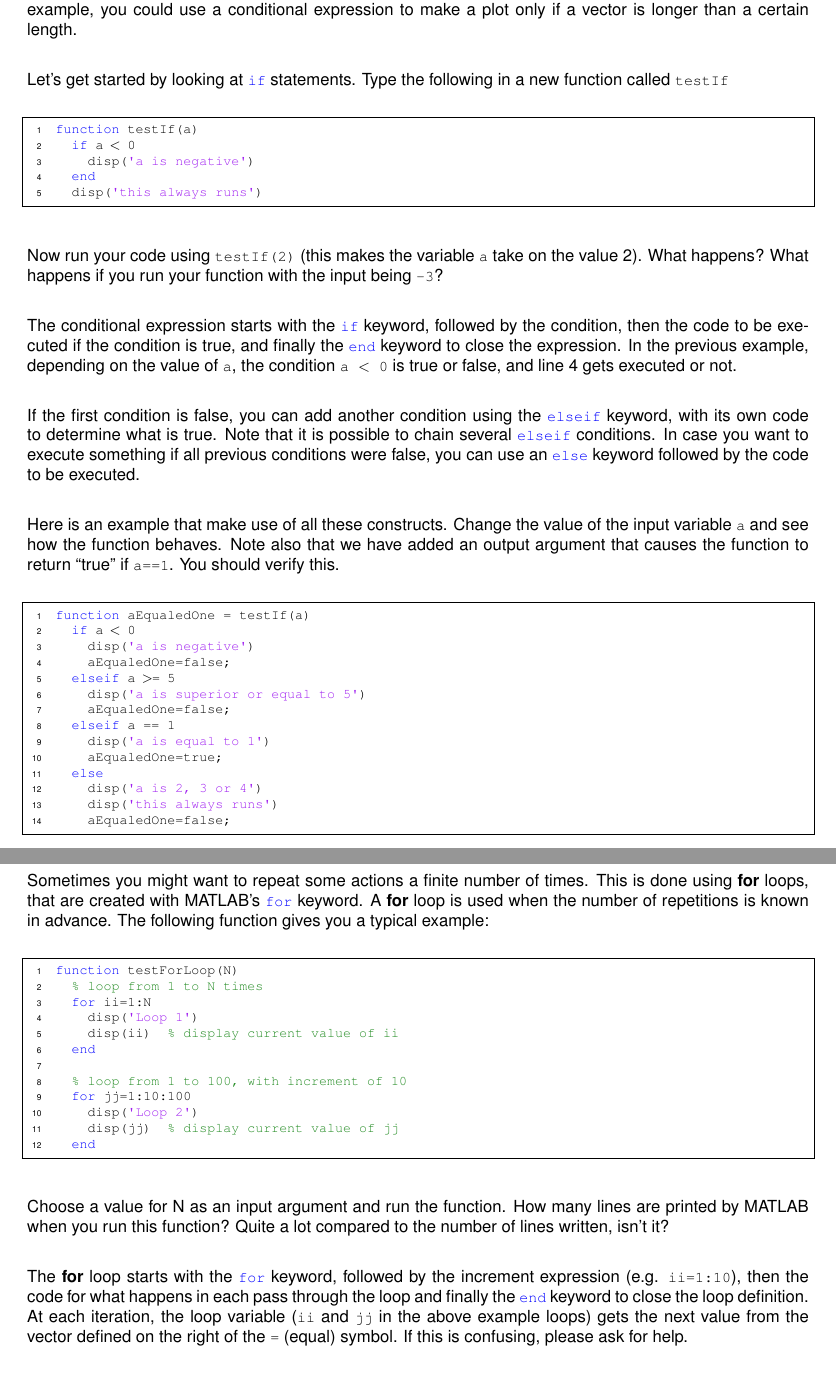
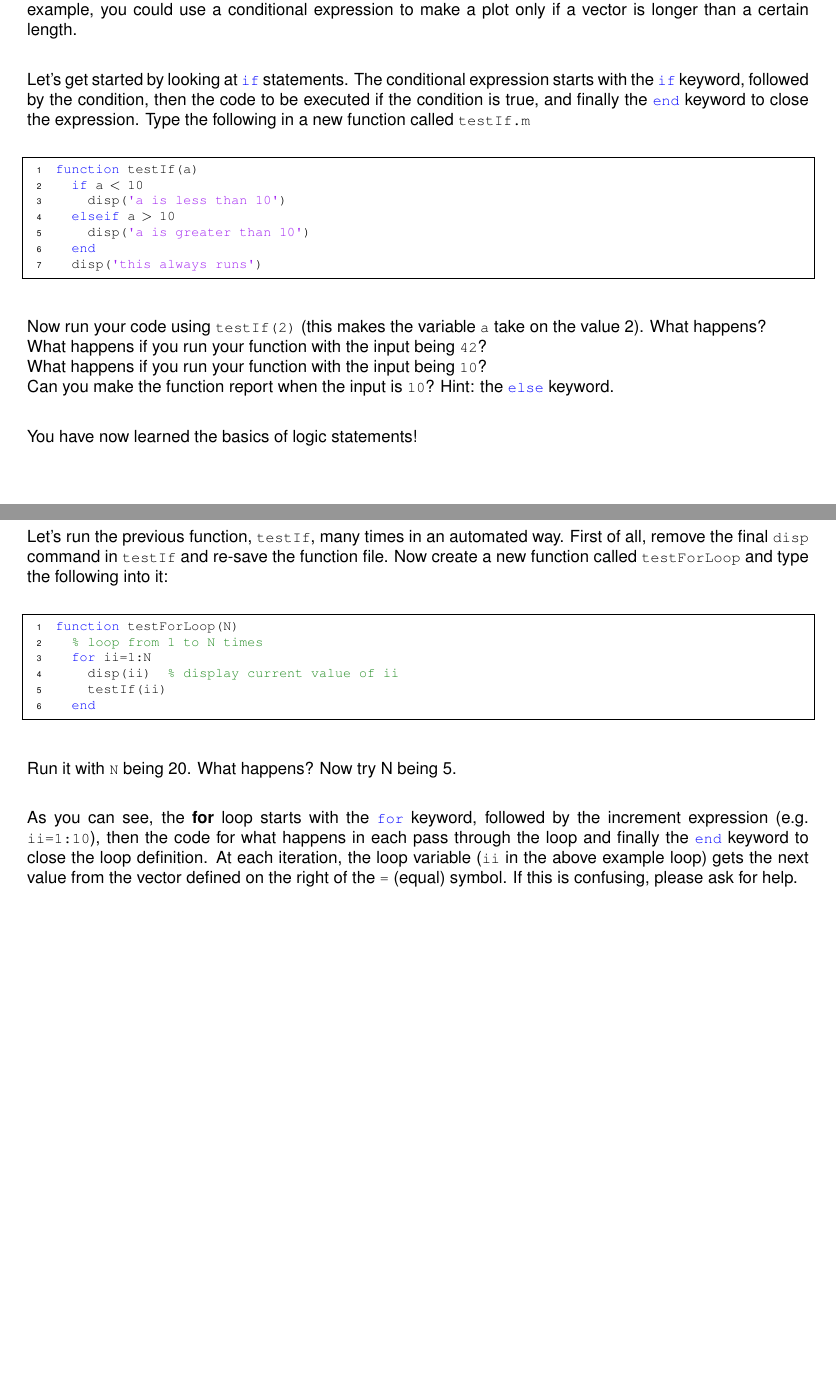
Before and after one commit to BaselLaserMouse/basic_matlab, a LaTeX document (basic_matlab.tex): two parts of pages 16 and 17 of 18, joined at a grey line, cut so that both start at the same text, the shorter picture padded with empty space. Compiled offline with pdfLaTeX.

Commit message:
shorten some of the remaining stuff so we don't run over.

```diff
--- a/basic_matlab.tex
+++ b/basic_matlab.tex
@@ -597,78 +597,50 @@ Ensure the Subject is ``Advanced Plotting'' and that you include your group memb
 In other words, conditional expressions allow you to make certain events happen only under certain conditions.
 For example, you could use a conditional expression to make a plot only if a vector is longer than a certain length.
 
-Let's get started by looking at \mcode{if} statements. Type the following in a new function called \mcode{testIf}
+Let's get started by looking at \mcode{if} statements.
+The conditional expression starts with the \mcode{if} keyword, followed by the condition, then the code to be executed if the condition is true, and finally the \mcode{end} keyword to close the expression.
+Type the following in a new function called \mcode{testIf.m}
 \begin{lstlisting}
 function testIf(a)
-  if a < 0
-    disp('a is negative')
+  if a < 10
+    disp('a is less than 10')
+  elseif a > 10
+  	disp('a is greater than 10')
   end
   disp('this always runs')
 \end{lstlisting}
 
 Now run your code using \mcode{testIf(2)} (this makes the variable \mcode{a} take on the value 2).
-What happens?
-What happens if you run your function with the input being \mcode{-3}?
+What happens? \\
+What happens if you run your function with the input being \mcode{42}?\\
+What happens if you run your function with the input being \mcode{10}?\\
+Can you make the function report when the input is \mcode{10}? Hint: the \mcode{else} keyword.
 
+You have now learned the basics of logic statements!
 
-The conditional expression starts with the \mcode{if} keyword, followed by the condition, then the code to be executed if the condition is true, and finally the \mcode{end} keyword to close the expression.
-In the previous example, depending on the value of \mcode{a}, the condition \mcode{a < 0} is true or false, and line 4 gets executed or not.
-
-If the first condition is false, you can add another condition using the \mcode{elseif} keyword, with its own code to determine what is true.
-Note that it is possible to chain several \mcode{elseif} conditions.
-In case you want to execute something if all previous conditions were false, you can use an \mcode{else} keyword followed by the code to be executed.
-
-Here is an example that make use of all these constructs.
-Change the value of the input variable \mcode{a} and see how the function behaves.
-Note also that we have added an output argument that causes the function to return ``true'' if \mcode{a==1}.
-You should verify this.
-\begin{lstlisting}
-function aEqualedOne = testIf(a)
-  if a < 0
-    disp('a is negative')
-    aEqualedOne=false;
-  elseif a >= 5
-    disp('a is superior or equal to 5')
-    aEqualedOne=false;
-  elseif a == 1
-    disp('a is equal to 1')
-    aEqualedOne=true;
-  else
-    disp('a is 2, 3 or 4')
-    disp('this always runs')
-    aEqualedOne=false;
-\end{lstlisting}
-
-
+\pagebreak
 
 
 \section{Repeating operations with \emph{for} loops}
 
-Sometimes you might want to repeat some actions a finite number of times.
-This is done using \textbf{for} loops, that are created with MATLAB's \mcode{for} keyword.
-A \textbf{for} loop is used when the number of repetitions is known in advance.
-The following function gives you a typical example:
+Let's run the previous function, \mcode{testIf}, many times in an automated way.
+First of all, remove the final \mcode{disp} command in \mcode{testIf} and re-save the function file.
+Now create a new function called \mcode{testForLoop} and type the following into it:
+
 \begin{lstlisting}
 function testForLoop(N)
   % loop from 1 to N times
   for ii=1:N
-    disp('Loop 1')
     disp(ii)  % display current value of ii
+    testIf(ii)
   end
 
-  % loop from 1 to 100, with increment of 10
-  for jj=1:10:100
-    disp('Loop 2')
-    disp(jj)  % display current value of jj
-  end
 \end{lstlisting}
 
-Choose a value for N as an input argument and run the function.
-How many lines are printed by MATLAB when you run this function?
-Quite a lot compared to the number of lines written, isn't it?
+Run it with \mcode{N} being 20. What happens? Now try N being 5.
 
-The \textbf{for} loop starts with the \mcode{for} keyword, followed by the increment expression (e.g. \mcode{ii=1:10}), then the code for what happens in each pass through the loop and finally the \mcode{end} keyword to close the loop definition.
-At each iteration, the loop variable (\mcode{ii} and \mcode{jj} in the above example loops) gets the next value from the vector defined on the right of the \mcode{=} (equal) symbol. If this is confusing, please ask for help.
+As you can see, the \textbf{for} loop starts with the \mcode{for} keyword, followed by the increment expression (e.g. \mcode{ii=1:10}), then the code for what happens in each pass through the loop and finally the \mcode{end} keyword to close the loop definition.
+At each iteration, the loop variable (\mcode{ii} in the above example loop) gets the next value from the vector defined on the right of the \mcode{=} (equal) symbol. If this is confusing, please ask for help.
 
 Complete the following function to make it multiply each element of the variable \mcode{R1} by N:
 \begin{lstlisting}
```
Also changed, not shown: basic_matlab.tex (2 more changed lines).
